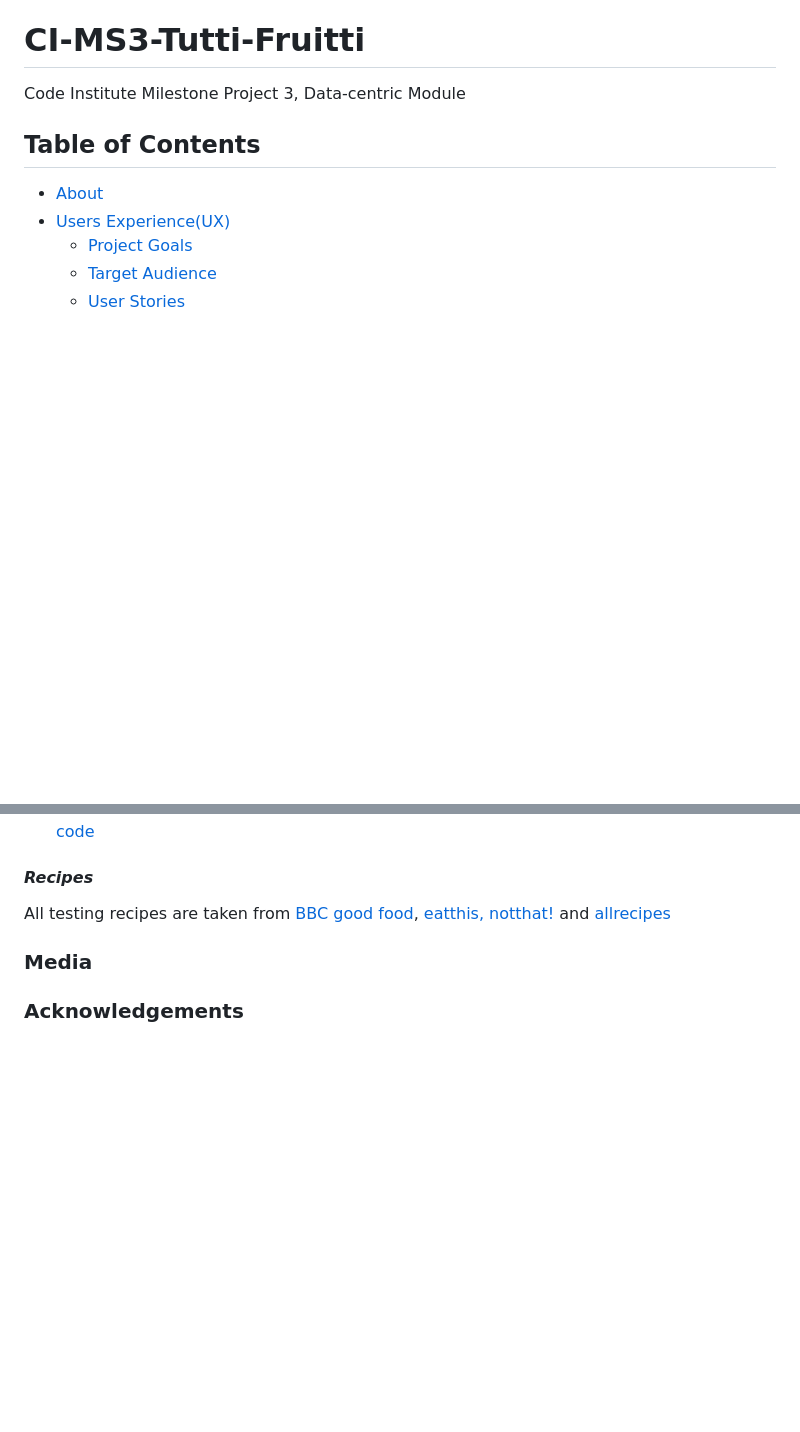
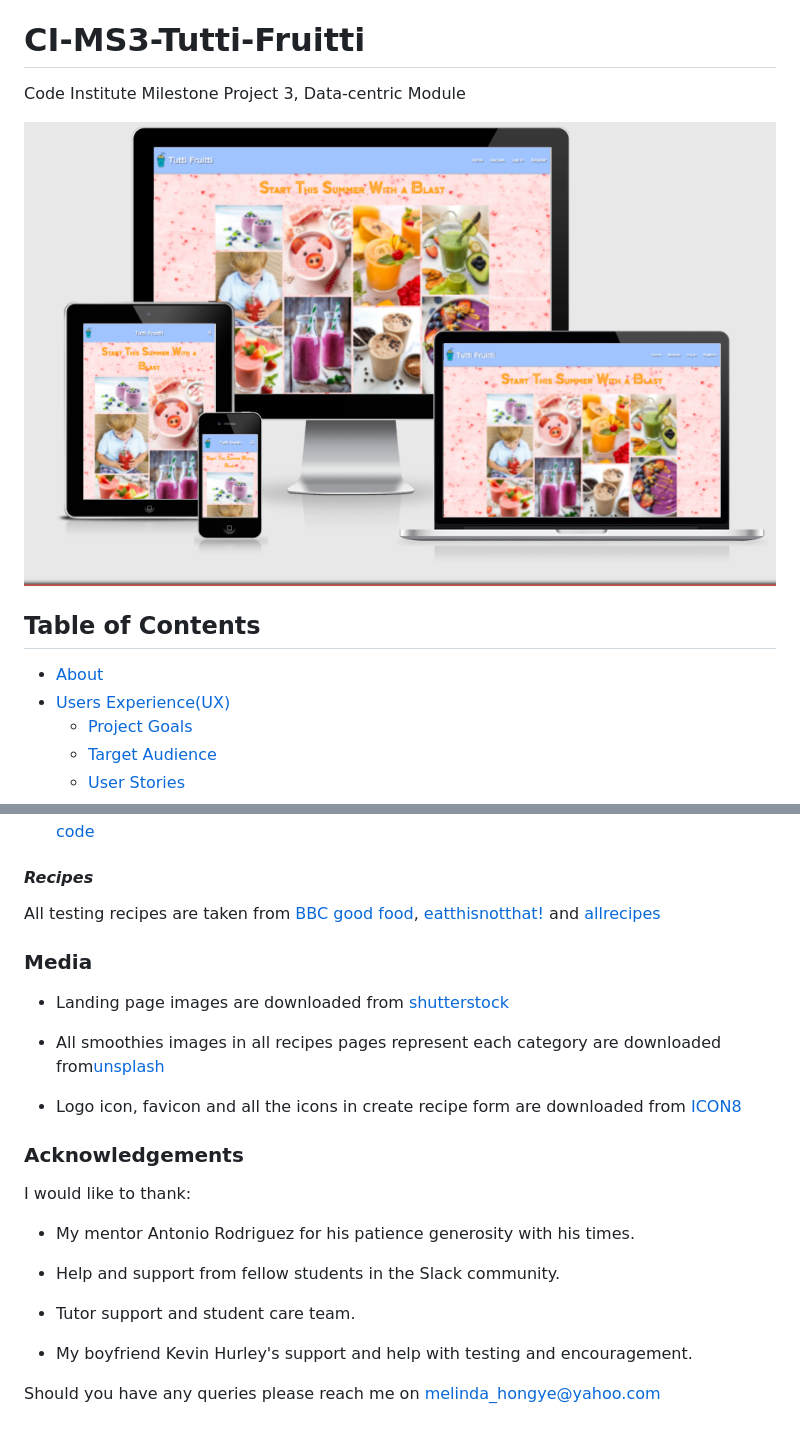
Before and after one commit to melinda-z/CI-MS3-Tutti-Fruitti, a Markdown page: README.md, 2 parts joined by grey strips. GitHub-like rendering; pictures changed too: static/documentation/Am-I-responsive.png (added); blank space fills up the shorter version.

```diff
--- a/README.md
+++ b/README.md
@@ -2,5 +2,7 @@
 
 Code Institute Milestone Project 3, Data-centric Module
 
+![Am I Responsive](static/documentation/Am-I-responsive.png)
+
 ## **Table of Contents**
 
@@ -436,8 +436,26 @@ NB: In order to work with a clone of this project, you will need to create your
 
 #### _Recipes_
 
-All testing recipes are taken from [BBC good food](https://www.bbcgoodfood.com/recipes/collection/smoothie-recipes), [eatthis, notthat!](https://www.eatthis.com/weight-loss-smoothies/) and [allrecipes](http://allrecipes.co.uk/recipes/tag-205/smoothie-recipes.aspx)
+All testing recipes are taken from [BBC good food](https://www.bbcgoodfood.com/recipes/collection/smoothie-recipes), [eatthisnotthat!](https://www.eatthis.com/weight-loss-smoothies/) and [allrecipes](http://allrecipes.co.uk/recipes/tag-205/smoothie-recipes.aspx)
 
 ### **Media**
 
+- Landing page images are downloaded from [shutterstock](https://www.shutterstock.com/home)
+
+- All smoothies images in all recipes pages represent each category are downloaded from[unsplash](https://unsplash.com/)
+
+- Logo icon, favicon and all the icons in create recipe form are downloaded from [ICON8](https://icons8.com/)
+
 ### **Acknowledgements**
+
+I would like to thank:
+
+- My mentor Antonio Rodriguez for his patience generosity with his times.
+
+- Help and support from fellow students in the Slack community.
+
+- Tutor support and student care team.
+
+- My boyfriend Kevin Hurley's support and help with testing and encouragement.
+
+Should you have any queries please reach me on melinda_hongye@yahoo.com
```
Also changed, not shown: other parts of README.md (+1 -3 lines), testing.md (added, +18 -0 lines), 5 other files.
